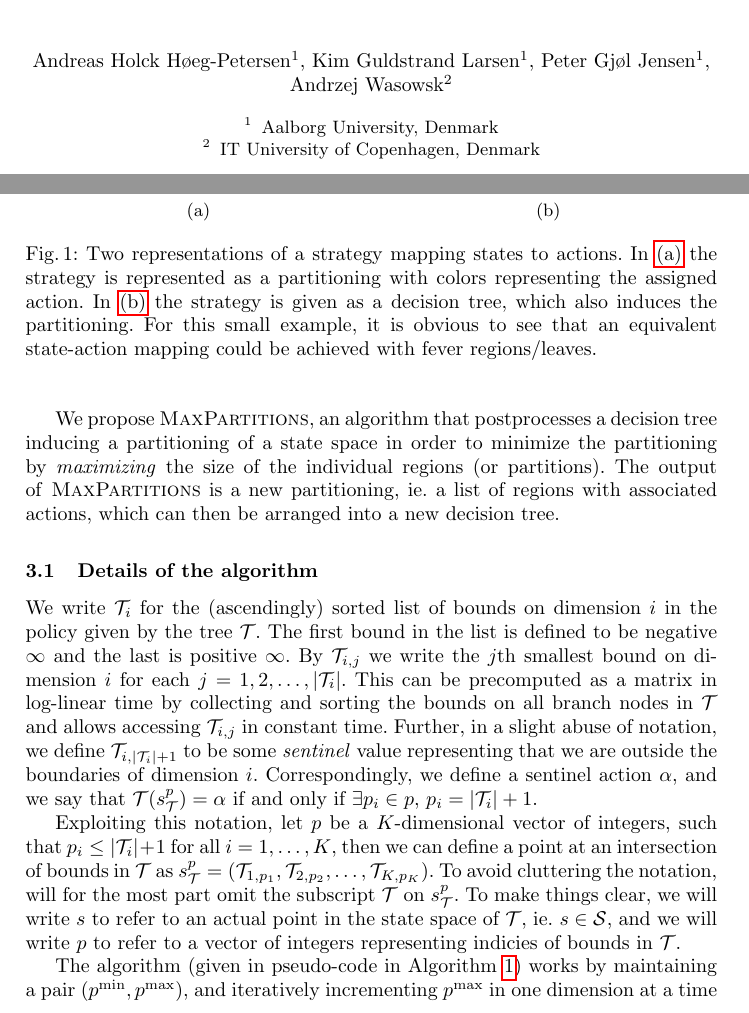
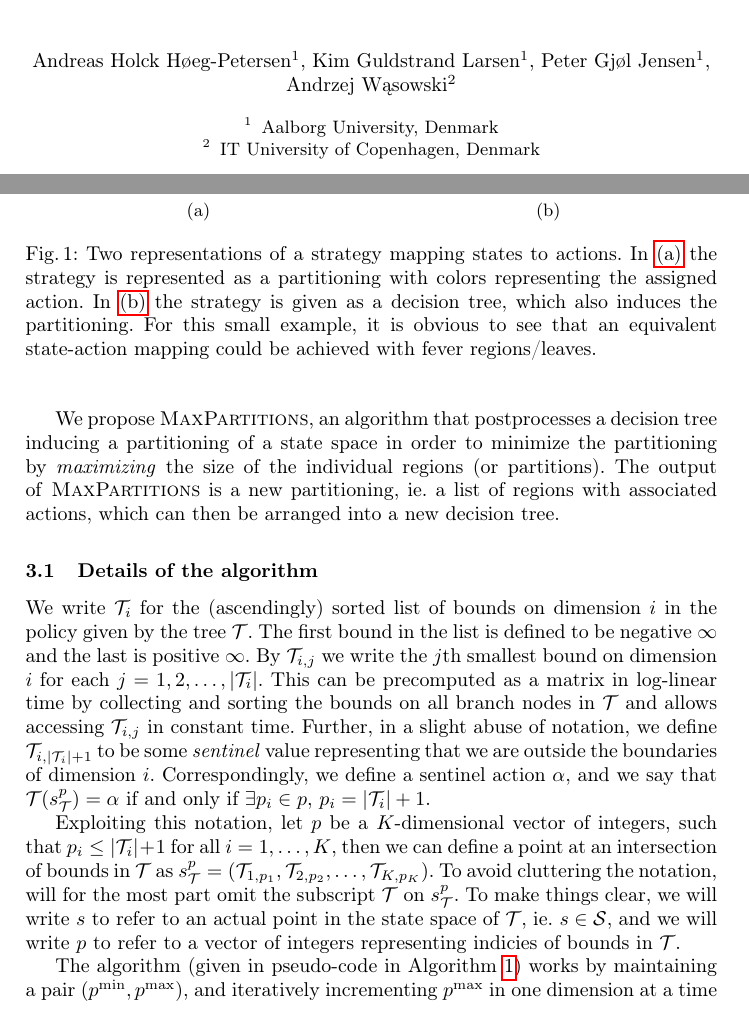
Before and after one commit to andreashhpetersen/stratetrees, a LaTeX paper (article/main.tex): two parts of pages 1 and 4 of 16, joined at a grey line, cut so that both start at the same text. Compiled offline with pdfLaTeX.

Commit message:
Fix Andrzej's name

```diff
--- a/article/main.tex
+++ b/article/main.tex
@@ -1,4 +1,7 @@
 \documentclass[runningheads]{llncs}
+
+\usepackage[T1]{fontenc}
+\usepackage[utf8]{inputenc}
 
 \usepackage{hyperref}
 \usepackage{algorithm}
@@ -54,7 +57,7 @@
     Andreas Holck Høeg-Petersen\inst{1},
     Kim Guldstrand Larsen\inst{1},
     Peter Gjøl Jensen\inst{1}, \\
-    Andrzej Wasowsk\inst{2}
+    Andrzej Wąsowski\inst{2}
 }
 
 \authorrunning{A. H. Høeg-Petersen, et al.}
```
